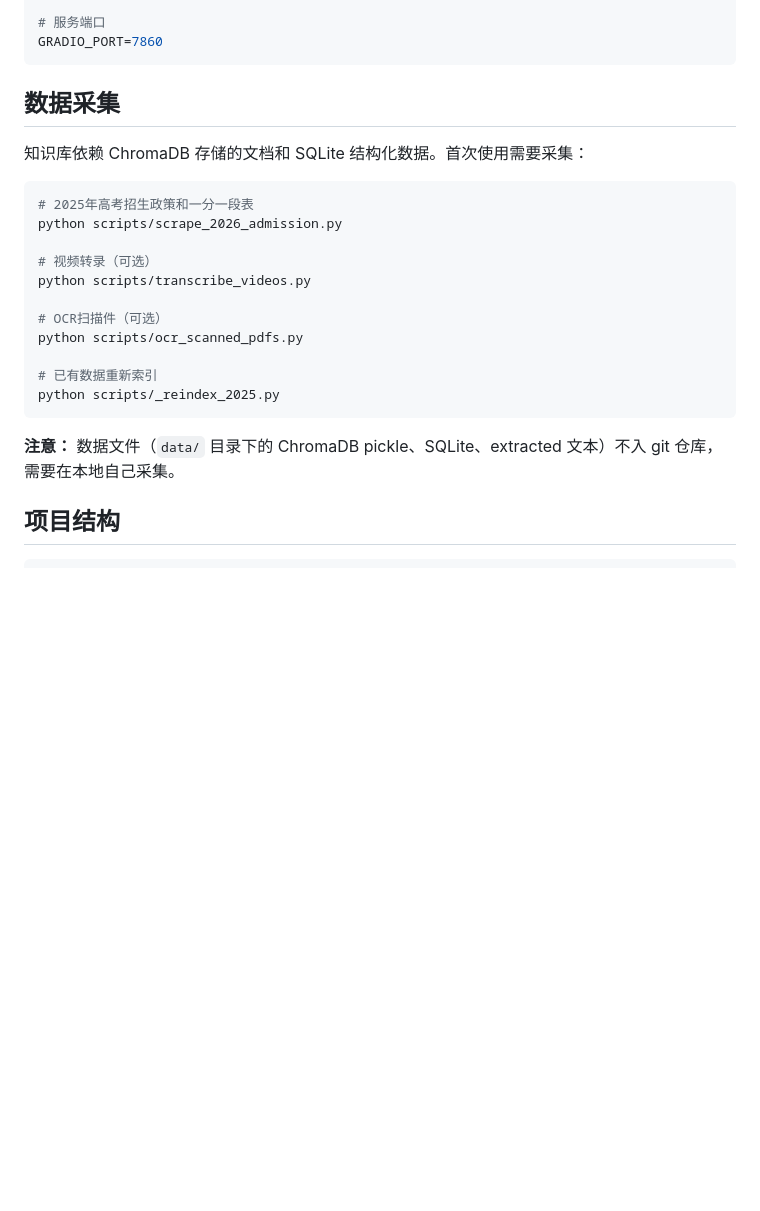
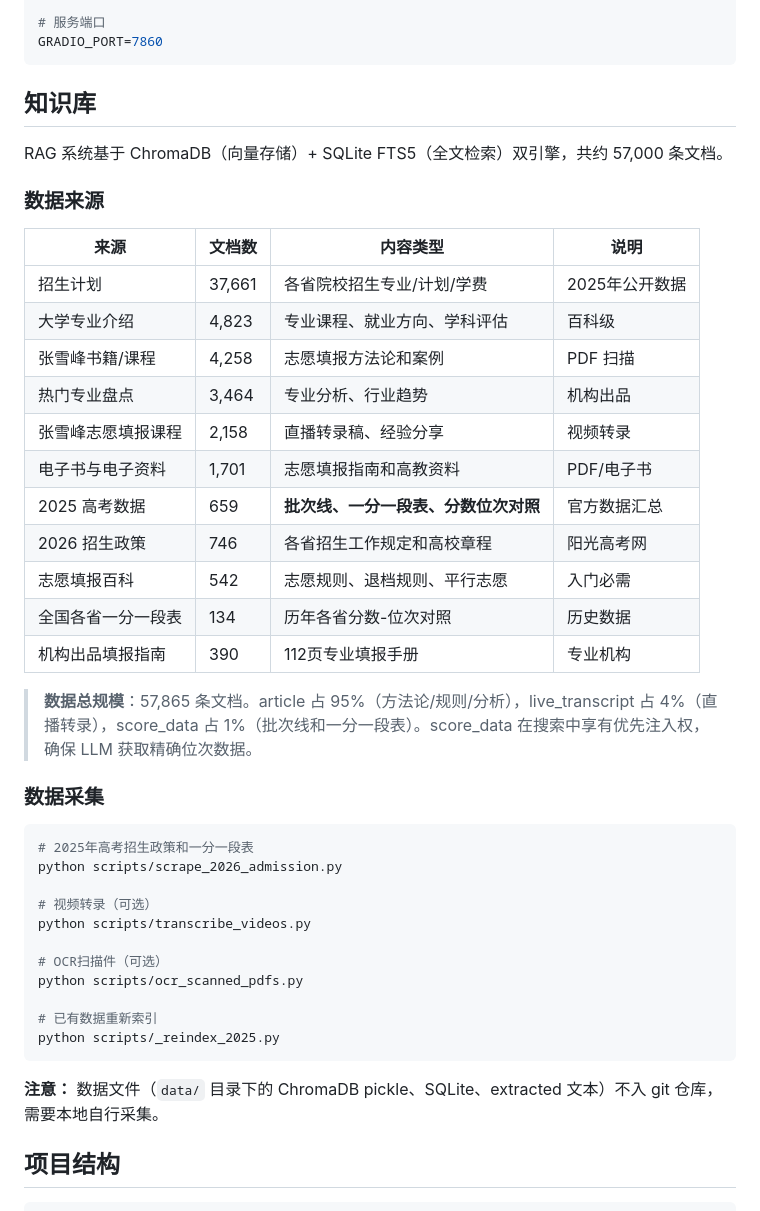
Before and after one commit to chaochaoji/gaokao-advisor, a Markdown page: README.md, the part around the change. Rendered like a GitHub page; blank space fills up the shorter version.

Commit message:
docs: add RAG data sources breakdown with content types and document counts

````diff
--- a/README.md
+++ b/README.md
@@ -63,9 +63,29 @@ ZXF_EMBEDDING_MODE=api
 GRADIO_PORT=7860
 ```
 
-## 数据采集
+## 知识库
 
-知识库依赖 ChromaDB 存储的文档和 SQLite 结构化数据。首次使用需要采集：
+RAG 系统基于 ChromaDB（向量存储）+ SQLite FTS5（全文检索）双引擎，共约 57,000 条文档。
+
+### 数据来源
+
+| 来源 | 文档数 | 内容类型 | 说明 |
+|------|--------|----------|------|
+| 招生计划 | 37,661 | 各省院校招生专业/计划/学费 | 2025年公开数据 |
+| 大学专业介绍 | 4,823 | 专业课程、就业方向、学科评估 | 百科级 |
+| 张雪峰书籍/课程 | 4,258 | 志愿填报方法论和案例 | PDF 扫描 |
+| 热门专业盘点 | 3,464 | 专业分析、行业趋势 | 机构出品 |
+| 张雪峰志愿填报课程 | 2,158 | 直播转录稿、经验分享 | 视频转录 |
+| 电子书与电子资料 | 1,701 | 志愿填报指南和高教资料 | PDF/电子书 |
+| 2025 高考数据 | 659 | **批次线、一分一段表、分数位次对照** | 官方数据汇总 |
+| 2026 招生政策 | 746 | 各省招生工作规定和高校章程 | 阳光高考网 |
+| 志愿填报百科 | 542 | 志愿规则、退档规则、平行志愿 | 入门必需 |
+| 全国各省一分一段表 | 134 | 历年各省分数-位次对照 | 历史数据 |
+| 机构出品填报指南 | 390 | 112页专业填报手册 | 专业机构 |
+
+> **数据总规模**：57,865 条文档。article 占 95%（方法论/规则/分析），live_transcript 占 4%（直播转录），score_data 占 1%（批次线和一分一段表）。score_data 在搜索中享有优先注入权，确保 LLM 获取精确位次数据。
+
+### 数据采集
 
 ```bash
 # 2025年高考招生政策和一分一段表
@@ -81,7 +101,7 @@ python scripts/ocr_scanned_pdfs.py
 python scripts/_reindex_2025.py
 ```
 
-**注意：** 数据文件（`data/` 目录下的 ChromaDB pickle、SQLite、extracted 文本）不入 git 仓库，需要在本地自己采集。
+**注意：** 数据文件（`data/` 目录下的 ChromaDB pickle、SQLite、extracted 文本）不入 git 仓库，需要本地自行采集。
 
 ## 项目结构
 
````
